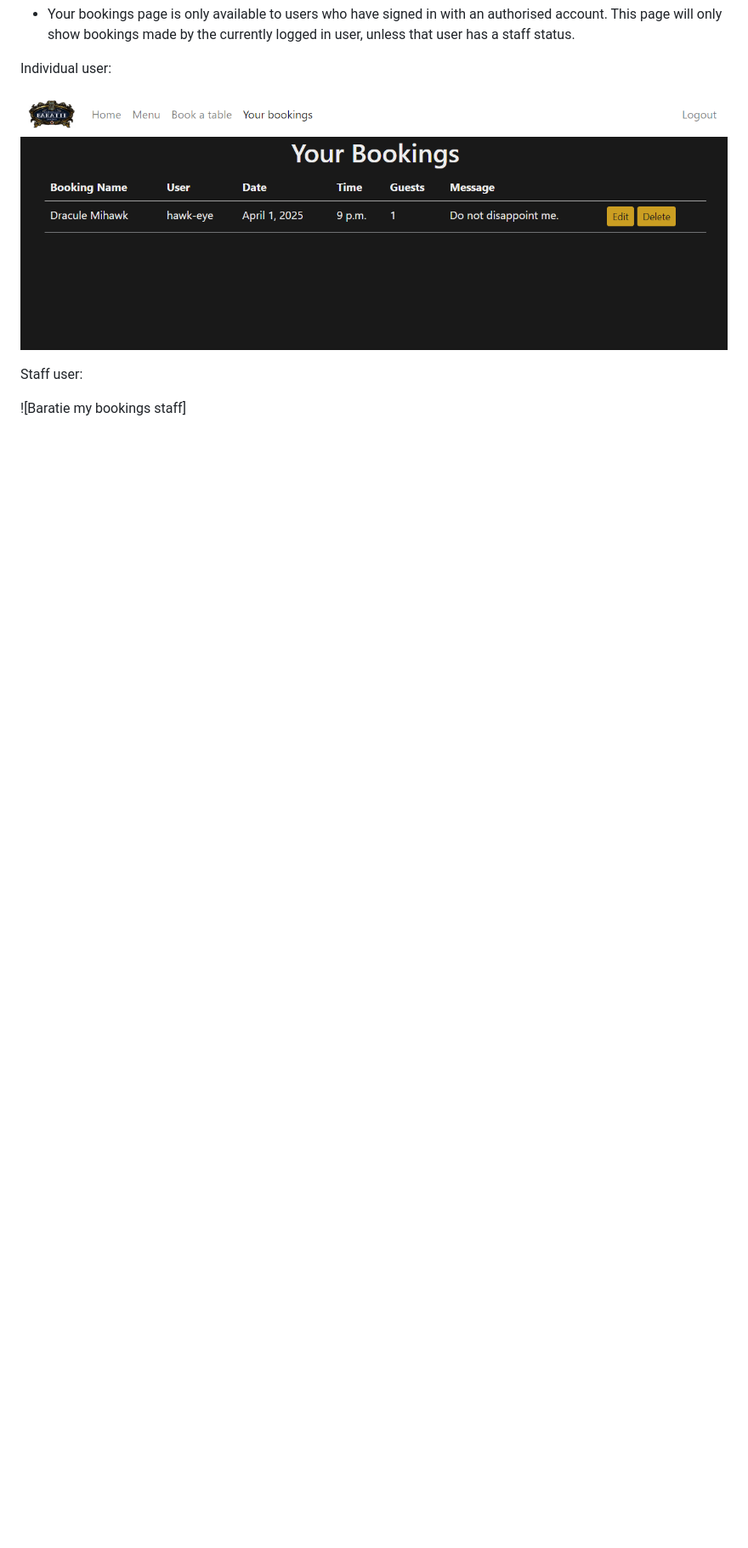
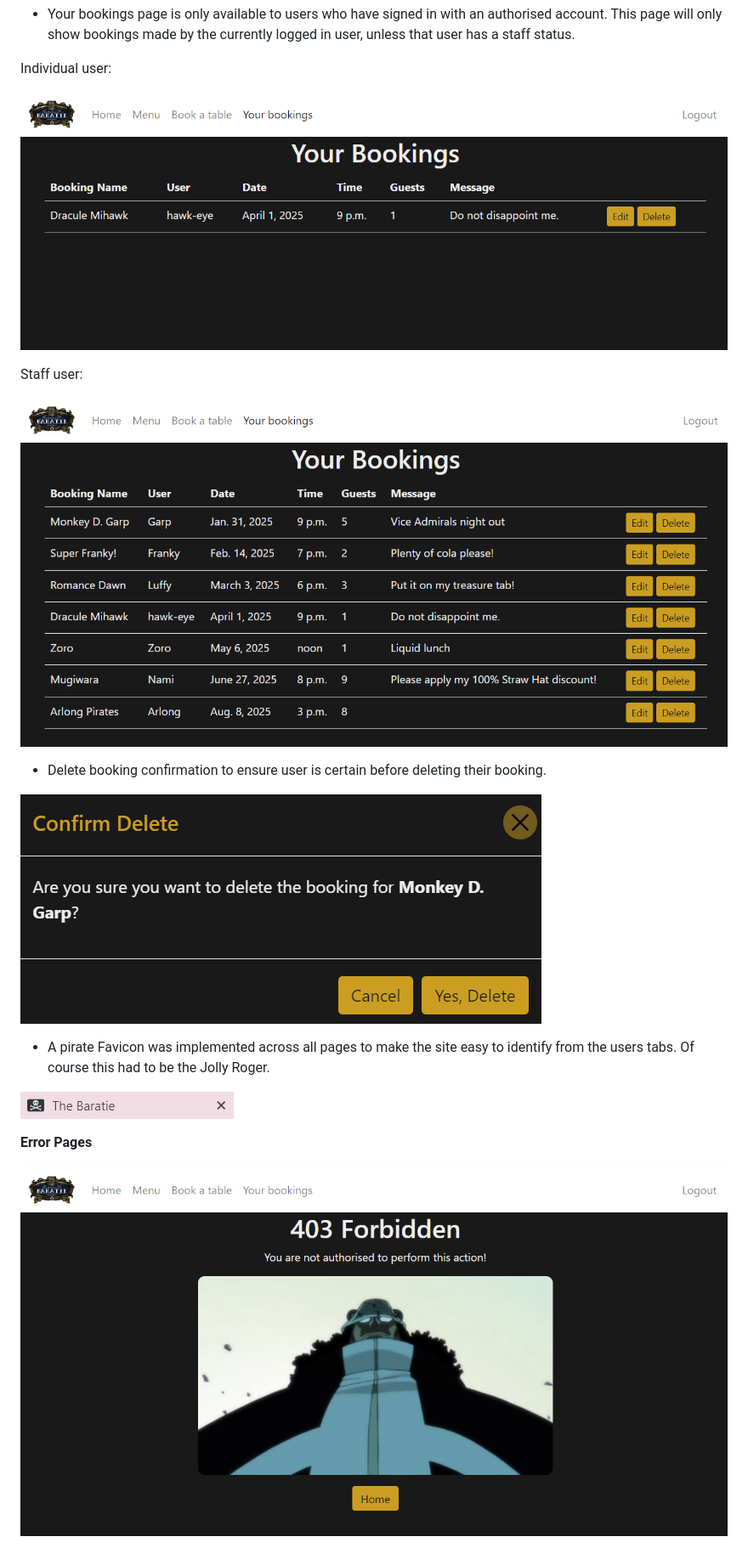
Before and after one commit to tomhall82/baratie-booking, a Markdown page: README.md, the part around the change printed below. Shown: that part at 85% size. Rendered like a GitHub page; pictures changed too: docs/images/baratie-403.png (added), docs/images/baratie-confirm-delete.png (added), docs/images/baratie-favicon.png (added); blank space fills up the shorter version.

Commit message:
further additions to readme

```diff
--- a/README.md
+++ b/README.md
@@ -118,4 +122,17 @@ Individual user:
 
 Staff user:
 
-![Baratie my bookings staff]
+![Baratie my bookings staff](/docs/images/staff-my-bookings.png)
+
+- Delete booking confirmation to ensure user is certain before deleting their booking.
+
+![Baratie confirm delete](/docs/images/baratie-confirm-delete.png)
+
+- A pirate Favicon was implemented across all pages to make the site easy to identify from the users tabs. Of course this had to be the Jolly Roger.
+
+![Baratie favicon](/docs/images/baratie-favicon.png)
+
+**Error Pages**
+
+![Baratie 403 page](/docs/images/baratie-403.png)
+
```
Also changed, not shown: other parts of README.md (+14 -4 lines), docs/images/baratie-500.png (added), docs/images/toast-error.png (added), 3 other files.
